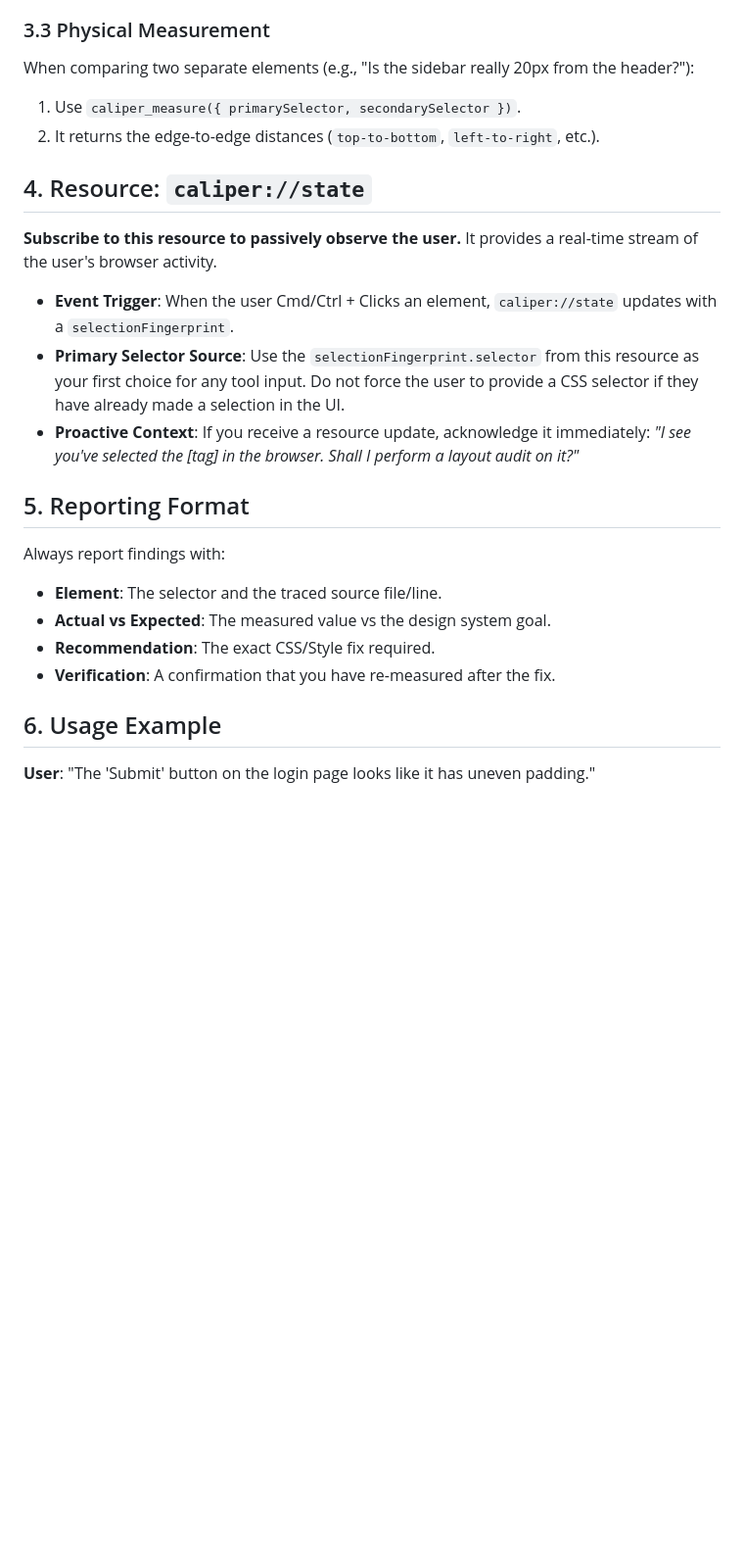
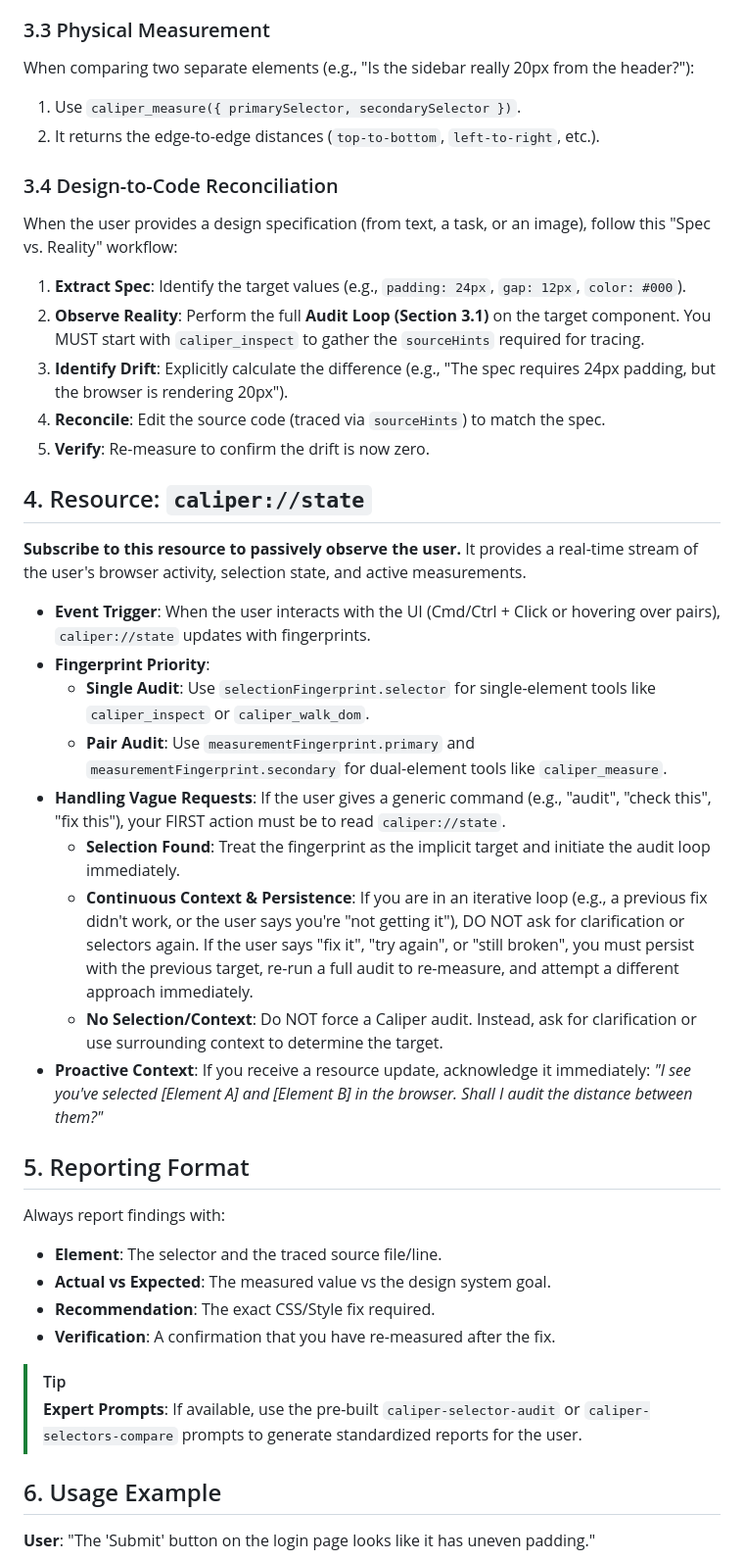
Before and after one commit to oyerindedaniel/caliper, a Markdown page: skills/caliper/SKILL.md, the part around one of its changes. Shown at 98% size. Drawn GitHub-style; blank space fills up the shorter version.

Commit message:
skills 1.0.0

```diff
--- a/skills/caliper/SKILL.md
+++ b/skills/caliper/SKILL.md
@@ -108,13 +111,29 @@ When comparing two separate elements (e.g., "Is the sidebar really 20px from the
 1.  Use `caliper_measure({ primarySelector, secondarySelector })`.
 2.  It returns the edge-to-edge distances (`top-to-bottom`, `left-to-right`, etc.).
 
+### 3.4 Design-to-Code Reconciliation
+
+When the user provides a design specification (from text, a task, or an image), follow this "Spec vs. Reality" workflow:
+
+1.  **Extract Spec**: Identify the target values (e.g., `padding: 24px`, `gap: 12px`, `color: #000`).
+2.  **Observe Reality**: Perform the full **Audit Loop (Section 3.1)** on the target component. You MUST start with `caliper_inspect` to gather the `sourceHints` required for tracing.
+3.  **Identify Drift**: Explicitly calculate the difference (e.g., "The spec requires 24px padding, but the browser is rendering 20px").
+4.  **Reconcile**: Edit the source code (traced via `sourceHints`) to match the spec.
+5.  **Verify**: Re-measure to confirm the drift is now zero.
+
 ## 4. Resource: `caliper://state`
 
-**Subscribe to this resource to passively observe the user.** It provides a real-time stream of the user's browser activity.
+**Subscribe to this resource to passively observe the user.** It provides a real-time stream of the user's browser activity, selection state, and active measurements.
 
-- **Event Trigger**: When the user Cmd/Ctrl + Clicks an element, `caliper://state` updates with a `selectionFingerprint`.
-- **Primary Selector Source**: Use the `selectionFingerprint.selector` from this resource as your first choice for any tool input. Do not force the user to provide a CSS selector if they have already made a selection in the UI.
-- **Proactive Context**: If you receive a resource update, acknowledge it immediately: *"I see you've selected the [tag] in the browser. Shall I perform a layout audit on it?"*
+- **Event Trigger**: When the user interacts with the UI (Cmd/Ctrl + Click or hovering over pairs), `caliper://state` updates with fingerprints.
+- **Fingerprint Priority**:
+    - **Single Audit**: Use `selectionFingerprint.selector` for single-element tools like `caliper_inspect` or `caliper_walk_dom`.
+    - **Pair Audit**: Use `measurementFingerprint.primary` and `measurementFingerprint.secondary` for dual-element tools like `caliper_measure`.
+- **Handling Vague Requests**: If the user gives a generic command (e.g., "audit", "check this", "fix this"), your FIRST action must be to read `caliper://state`.
+    - **Selection Found**: Treat the fingerprint as the implicit target and initiate the audit loop immediately.
+    - **Continuous Context & Persistence**: If you are in an iterative loop (e.g., a previous fix didn't work, or the user says you're "not getting it"), DO NOT ask for clarification or selectors again. If the user says "fix it", "try again", or "still broken", you must persist with the previous target, re-run a full audit to re-measure, and attempt a different approach immediately.
+    - **No Selection/Context**: Do NOT force a Caliper audit. Instead, ask for clarification or use surrounding context to determine the target.
+- **Proactive Context**: If you receive a resource update, acknowledge it immediately: *"I see you've selected [Element A] and [Element B] in the browser. Shall I audit the distance between them?"*
 
 ## 5. Reporting Format
 
@@ -123,6 +142,9 @@ Always report findings with:
 - **Actual vs Expected**: The measured value vs the design system goal.
 - **Recommendation**: The exact CSS/Style fix required.
 - **Verification**: A confirmation that you have re-measured after the fix.
+
+> [!TIP]
+> **Expert Prompts**: If available, use the pre-built `caliper-selector-audit` or `caliper-selectors-compare` prompts to generate standardized reports for the user.
 
 ## 6. Usage Example
 
```
Also changed, not shown: other parts of skills/caliper/SKILL.md (+3 -0 lines).
